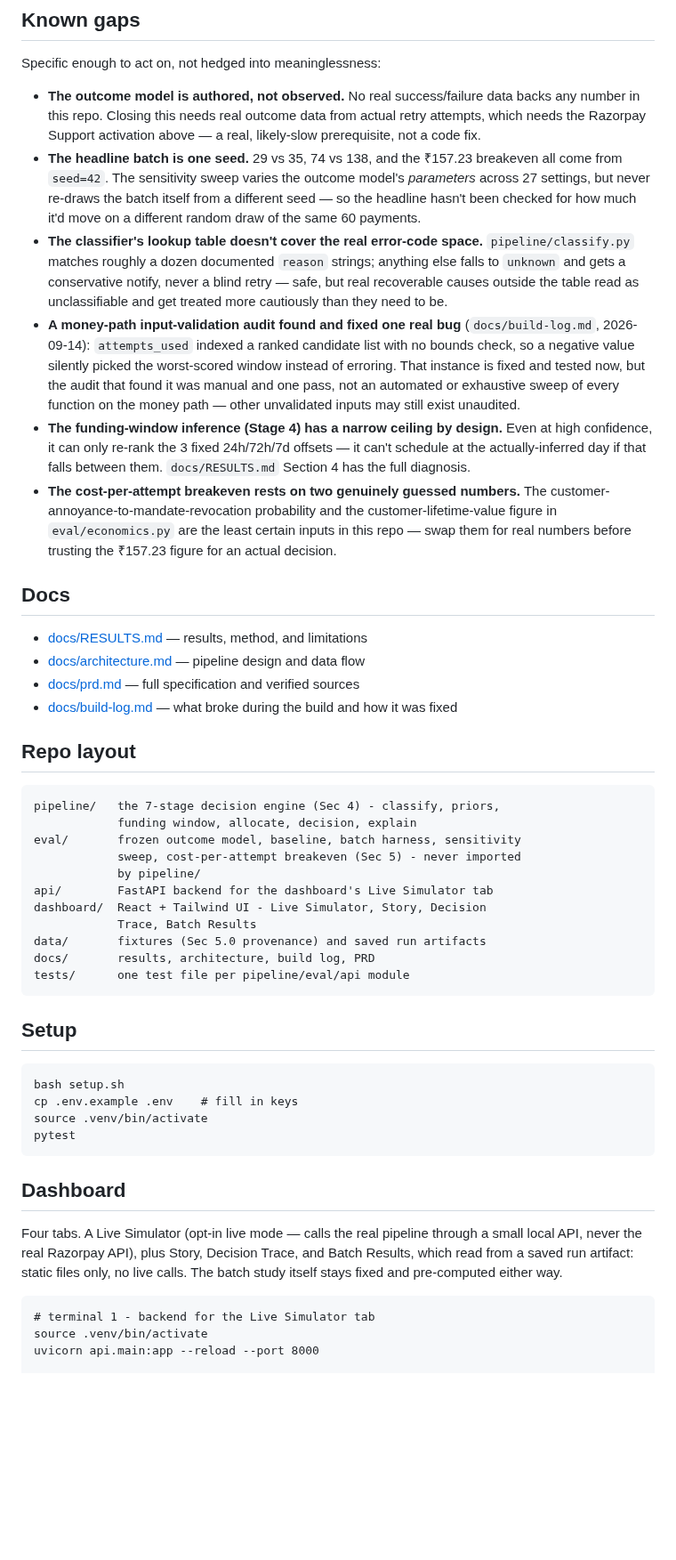
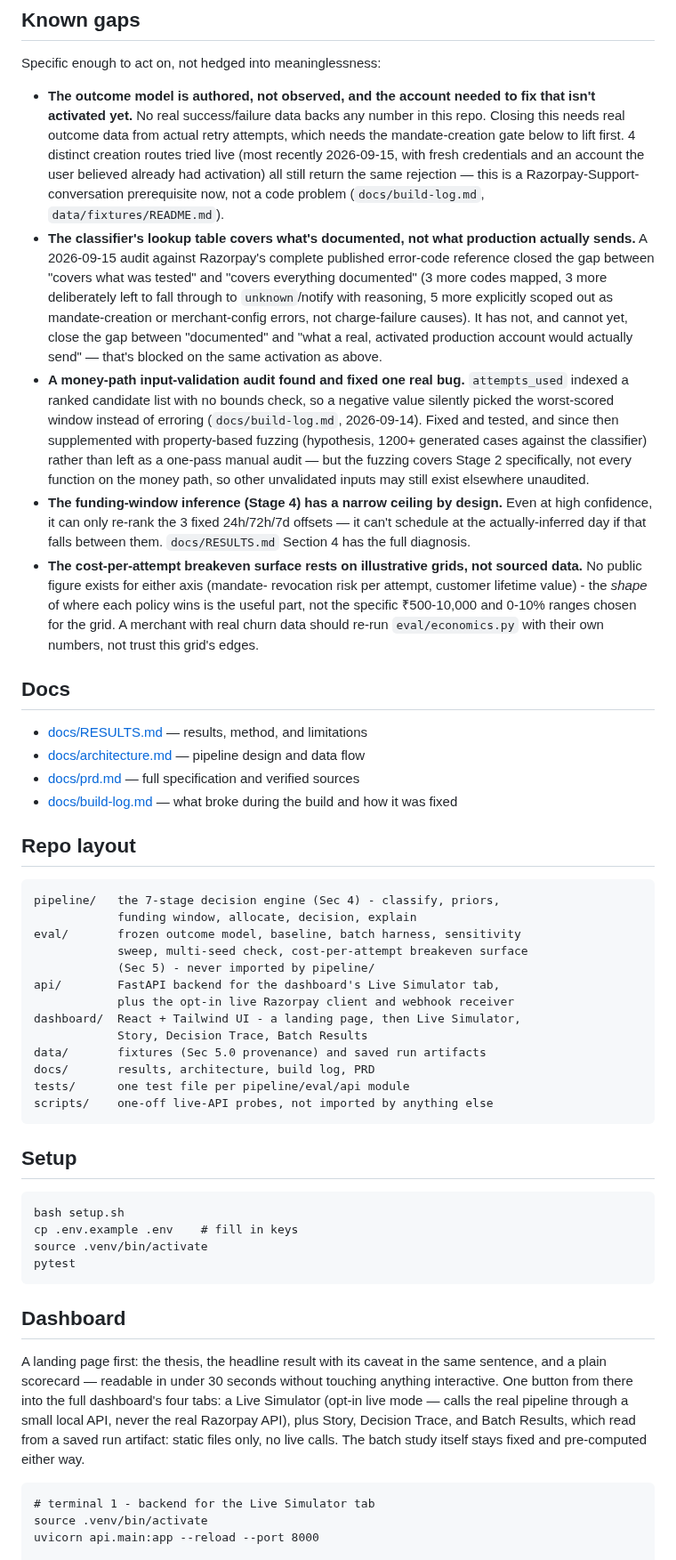
Before and after one commit to Asha0509/retry-budget-allocator, a Markdown page: README.md, the part around one of its changes. Shown at 89% size. Drawn GitHub-style; blank space fills up the shorter version.

Commit message:
Fold Parts B/C/D findings into README, strengthen CLAUDE.md (Part E)
Results: added the multi-seed stability finding and swapped the single
breakeven number for the 2D surface framing. Known gaps: rewrote to
reflect what actually closed this pass (documented-error-code coverage,
now-fuzzed classifier) versus what's still genuinely open (production
validation, still blocked on account activation; the breakeven grid's
edges are still illustrative) - 5 entries, all still real and actionable,
none removed just because a related item got fixed. Repo layout and
Dashboard section updated for the new landing page, live client, webhook
route, and scripts/. Authorship section now names api/razorpay_client.py
alongside the other money-path files and mentions the fuzzing and
error-code audit as real, repeatable review, not just the one fixed bug.

Added a real screenshot of the new landing page as the lead image -
readers now see that first, same as an actual visitor would.

Strengthened CLAUDE.md with two constraints this pass actually needed
and will keep needing: never print a secret value via a shell command
that echoes a whole .env line (learned the hard way, twice, across two
passes), and the LIVE_RAZORPAY=1 opt-in pattern for any live external
API call, generalized from this pass's one-off convention into a
standing rule for future work.

```diff
--- a/README.md
+++ b/README.md
@@ -134,39 +143,46 @@ Stated plainly, because the two are easy to blur and shouldn't be:
 
 Specific enough to act on, not hedged into meaninglessness:
 
-- **The outcome model is authored, not observed.** No real success/failure
-  data backs any number in this repo. Closing this needs real outcome
-  data from actual retry attempts, which needs the Razorpay Support
-  activation above — a real, likely-slow prerequisite, not a code fix.
-- **The headline batch is one seed.** 29 vs 35, 74 vs 138, and the ₹157.23
-  breakeven all come from `seed=42`. The sensitivity sweep varies the
-  outcome model's *parameters* across 27 settings, but never re-draws the
-  batch itself from a different seed — so the headline hasn't been checked
-  for how much it'd move on a different random draw of the same 60
-  payments.
-- **The classifier's lookup table doesn't cover the real error-code
-  space.** `pipeline/classify.py` matches roughly a dozen documented
-  `reason` strings; anything else falls to `unknown` and gets a
-  conservative notify, never a blind retry — safe, but real recoverable
-  causes outside the table read as unclassifiable and get treated more
-  cautiously than they need to be.
-- **A money-path input-validation audit found and fixed one real bug**
-  (`docs/build-log.md`, 2026-09-14): `attempts_used` indexed a ranked
-  candidate list with no bounds check, so a negative value silently picked
-  the worst-scored window instead of erroring. That instance is fixed and
-  tested now, but the audit that found it was manual and one pass, not an
-  automated or exhaustive sweep of every function on the money path —
-  other unvalidated inputs may still exist unaudited.
+- **The outcome model is authored, not observed, and the account needed to
+  fix that isn't activated yet.** No real success/failure data backs any
+  number in this repo. Closing this needs real outcome data from actual
+  retry attempts, which needs the mandate-creation gate below to lift
+  first. 4 distinct creation routes tried live (most recently 2026-09-15,
+  with fresh credentials and an account the user believed already had
+  activation) all still return the same rejection — this is a
+  Razorpay-Support-conversation prerequisite now, not a code problem
+  (`docs/build-log.md`, `data/fixtures/README.md`).
+- **The classifier's lookup table covers what's documented, not what
+  production actually sends.** A 2026-09-15 audit against Razorpay's
+  complete published error-code reference closed the gap between "covers
+  what was tested" and "covers everything documented" (3 more codes
+  mapped, 3 more deliberately left to fall through to `unknown`/notify
+  with reasoning, 5 more explicitly scoped out as mandate-creation or
+  merchant-config errors, not charge-failure causes). It has not, and
+  cannot yet, close the gap between "documented" and "what a real,
+  activated production account would actually send" — that's blocked on
+  the same activation as above.
+- **A money-path input-validation audit found and fixed one real bug.**
+  `attempts_used` indexed a ranked candidate list with no bounds check, so
+  a negative value silently picked the worst-scored window instead of
+  erroring (`docs/build-log.md`, 2026-09-14). Fixed and tested, and since
+  then supplemented with property-based fuzzing (hypothesis, 1200+
+  generated cases against the classifier) rather than left as a one-pass
+  manual audit — but the fuzzing covers Stage 2 specifically, not every
+  function on the money path, so other unvalidated inputs may still exist
+  elsewhere unaudited.
 - **The funding-window inference (Stage 4) has a narrow ceiling by
   design.** Even at high confidence, it can only re-rank the 3 fixed
   24h/72h/7d offsets — it can't schedule at the actually-inferred day if
   that falls between them. `docs/RESULTS.md` Section 4 has the full
   diagnosis.
-- **The cost-per-attempt breakeven rests on two genuinely guessed
-  numbers.** The customer-annoyance-to-mandate-revocation probability and
-  the customer-lifetime-value figure in `eval/economics.py` are the least
-  certain inputs in this repo — swap them for real numbers before trusting
-  the ₹157.23 figure for an actual decision.
+- **The cost-per-attempt breakeven surface rests on illustrative grids,
+  not sourced data.** No public figure exists for either axis (mandate-
+  revocation risk per attempt, customer lifetime value) - the *shape* of
+  where each policy wins is the useful part, not the specific ₹500-10,000
+  and 0-10% ranges chosen for the grid. A merchant with real churn data
+  should re-run `eval/economics.py` with their own numbers, not trust
+  this grid's edges.
 
 ## Docs
 
@@ -180,14 +196,16 @@ Specific enough to act on, not hedged into meaninglessness:
     pipeline/   the 7-stage decision engine (Sec 4) - classify, priors,
                 funding window, allocate, decision, explain
     eval/       frozen outcome model, baseline, batch harness, sensitivity
-                sweep, cost-per-attempt breakeven (Sec 5) - never imported
-                by pipeline/
-    api/        FastAPI backend for the dashboard's Live Simulator tab
-    dashboard/  React + Tailwind UI - Live Simulator, Story, Decision
-                Trace, Batch Results
+                sweep, multi-seed check, cost-per-attempt breakeven surface
+                (Sec 5) - never imported by pipeline/
+    api/        FastAPI backend for the dashboard's Live Simulator tab,
+                plus the opt-in live Razorpay client and webhook receiver
+    dashboard/  React + Tailwind UI - a landing page, then Live Simulator,
+                Story, Decision Trace, Batch Results
     data/       fixtures (Sec 5.0 provenance) and saved run artifacts
     docs/       results, architecture, build log, PRD
     tests/      one test file per pipeline/eval/api module
+    scripts/    one-off live-API probes, not imported by anything else
 
 ## Setup
 
@@ -198,11 +216,14 @@ Specific enough to act on, not hedged into meaninglessness:
 
 ## Dashboard
 
-Four tabs. A Live Simulator (opt-in live mode — calls the real pipeline
-through a small local API, never the real Razorpay API), plus Story,
-Decision Trace, and Batch Results, which read from a saved run artifact:
-static files only, no live calls. The batch study itself stays fixed and
-pre-computed either way.
+A landing page first: the thesis, the headline result with its caveat in
+the same sentence, and a plain scorecard — readable in under 30 seconds
+without touching anything interactive. One button from there into the full
+dashboard's four tabs: a Live Simulator (opt-in live mode — calls the real
+pipeline through a small local API, never the real Razorpay API), plus
+Story, Decision Trace, and Batch Results, which read from a saved run
+artifact: static files only, no live calls. The batch study itself stays
+fixed and pre-computed either way.
 
     # terminal 1 - backend for the Live Simulator tab
     source .venv/bin/activate
```
Also changed, not shown: other parts of README.md (+27 -14 lines), CLAUDE.md (+8 -1 lines), docs/images/landing.png (added).
